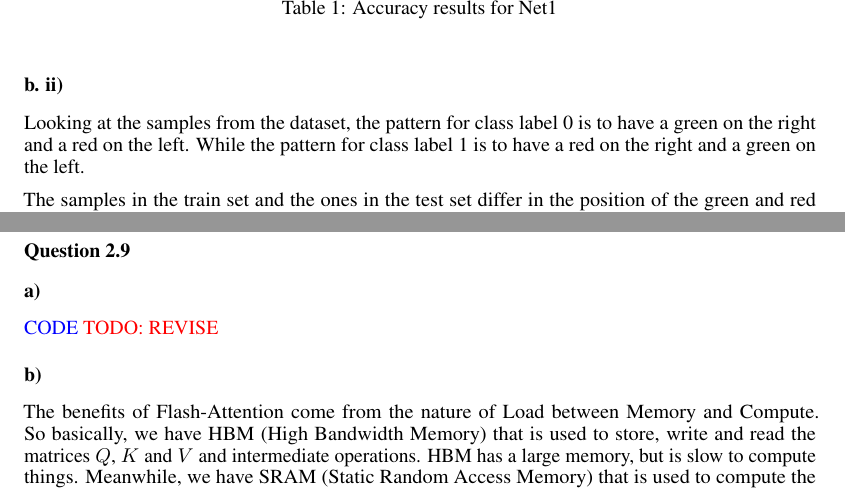
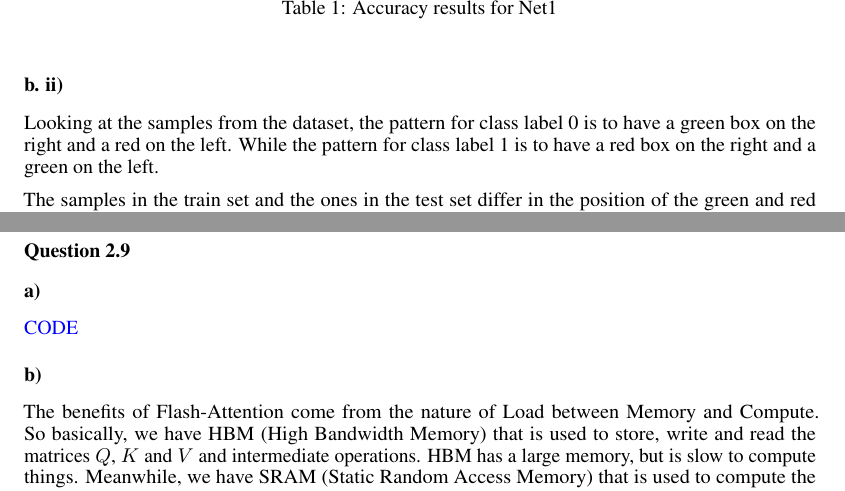
Before and after one commit to pedrocurvo/DL1, a LaTeX problem sheet (Homework2/homework2.tex): two parts of pages 1 and 9 of 14, joined at a grey line, cut so that both start at the same text. Compiled offline with pdfLaTeX.

Commit message:
changed HW2

```diff
--- a/Homework2/homework2.tex
+++ b/Homework2/homework2.tex
@@ -146,8 +146,8 @@ To address this problem, we can pad the image using several techniques, such as
 \end{table}
 
 \subsubsection*{b. ii)}
-Looking at the samples from the dataset, the pattern for class label 0 is to have a green on the right and a red on the left.
-While the pattern for class label 1 is to have a red on the right and a green on the left.
+Looking at the samples from the dataset, the pattern for class label 0 is to have a green box on the right and a red on the left.
+While the pattern for class label 1 is to have a red box on the right and a green on the left.
 
 The samples in the train set and the ones in the test set differ in the position of the green and red boxes, but
 keeping the same pattern for each class label. For example, in the README.md, we can observe that the samples for
@@ -506,7 +506,6 @@ heard the voice of the enchantress she unfastened her braided tresses
 \subsubsection*{a)}
 
 \textcolor{blue}{CODE}
-\textcolor{red}{TODO: REVISE}
 
 \subsubsection*{b)}
 
```
Also changed, not shown: Homework2/homework2.pdf.
